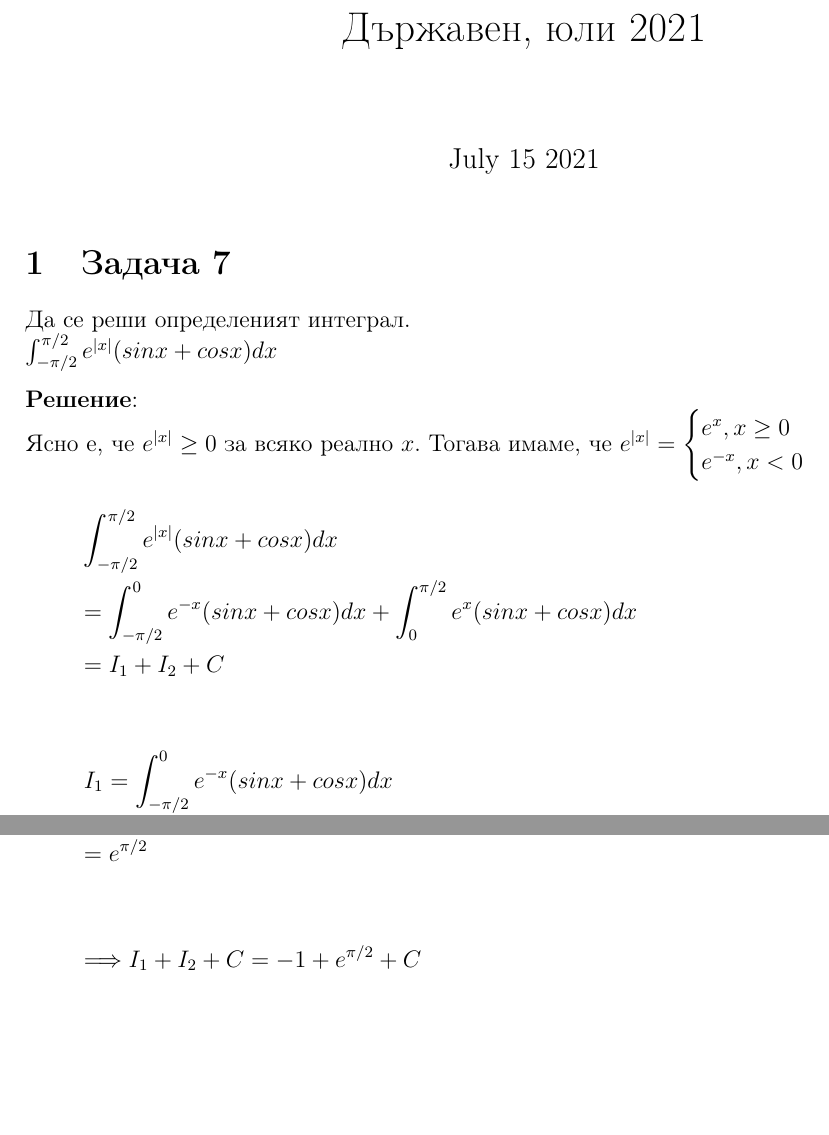
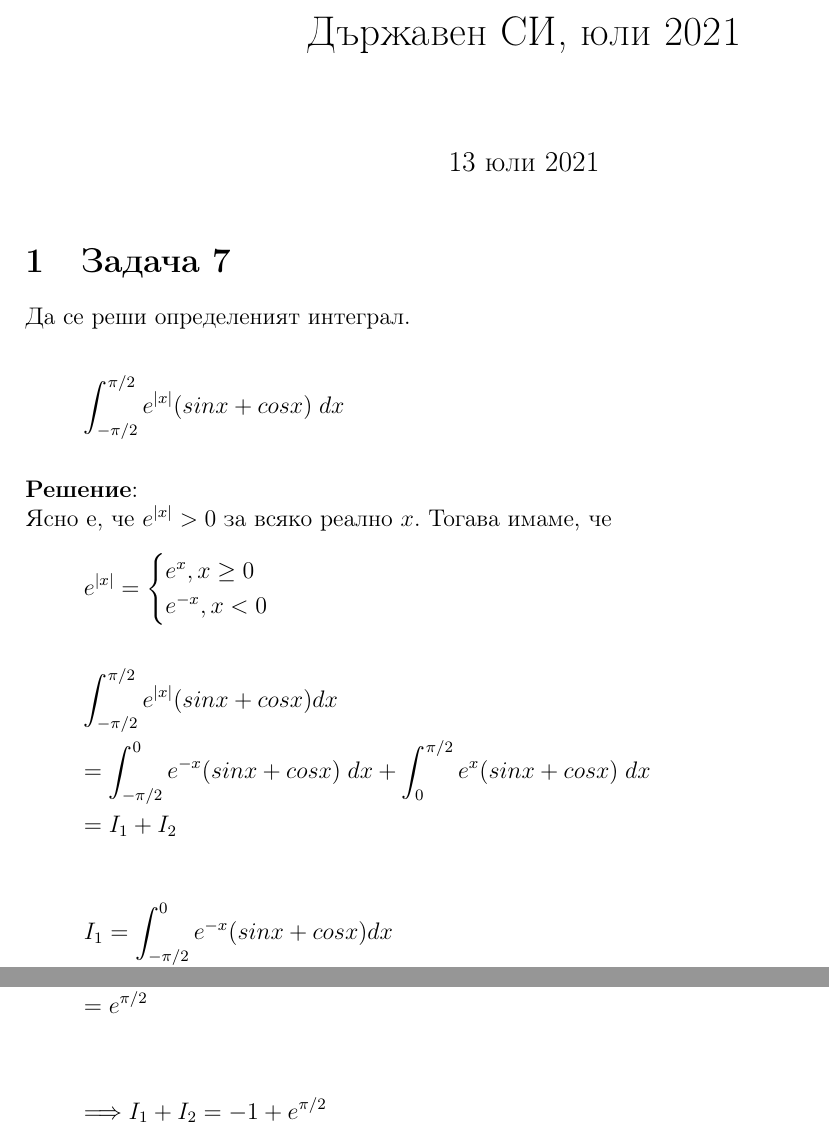
Before and after one commit to kosyonikolov/FinalStupidty2021, a LaTeX document (tasks/2021-July/task_07_2021_07_integral.tex): two parts of pages 1 and 2 of 2, joined at a grey line, cut at the place of the change, the shorter picture padded with empty space. Compiled offline with pdfLaTeX.

Commit message:
Fix 2021 July integral (#67)

```diff
--- a/tasks/2021-July/task_07_2021_07_integral.tex
+++ b/tasks/2021-July/task_07_2021_07_integral.tex
@@ -27,8 +27,8 @@
 
 \renewcommand\qedsymbol{$\blacksquare$}
 
-\title{Държавен, юли 2021}
-\date{July 15 2021}
+\title{Държавен СИ, юли 2021}
+\date{13 юли 2021}
 
 \begin{document}
 
@@ -37,25 +37,27 @@
 \section{Задача 7}
 Да се реши определеният интеграл.
 
-$\int_{-\pi/2}^{\pi/2} e^{|x|}(sinx + cosx) dx$
+\begin{gather*}
+    \int_{-\pi/2}^{\pi/2} e^{|x|}(sinx + cosx) \; dx
+\end{gather*}
 
 \vspace{10pt}
 
 \textbf{Решение}:
 
-Ясно е, че $e^{|x|} \geq 0$ за всяко реално $x$. Тогава имаме, че
-\begin{math}
+Ясно е, че $e^{|x|} > 0$ за всяко реално $x$. Тогава имаме, че
+\begin{gather*}
     e^{|x|} =
     \begin{cases}
         e^x, x \geq 0 \\
         e^{-x}, x < 0
     \end{cases}
-\end{math}
+\end{gather*}
 
 \begin{gather*}
     \int_{-\pi/2}^{\pi/2} e^{|x|}(sinx + cosx) dx \\
-    = \int_{-\pi/2}^{0} e^{-x}(sinx + cosx) dx + \int_{0}^{\pi/2} e^{x}(sinx + cosx) dx \\
-    = I_1 + I_2 + C
+    = \int_{-\pi/2}^{0} e^{-x}(sinx + cosx) \; dx + \int_{0}^{\pi/2} e^{x}(sinx + cosx) \; dx \\
+    = I_1 + I_2
 \end{gather*}
 
 \begin{gather*}
@@ -78,7 +79,7 @@ $\int_{-\pi/2}^{\pi/2} e^{|x|}(sinx + cosx) dx$
 \end{gather*}
 
 \begin{gather*}
-    \Longrightarrow  I_1 + I_2 + C = -1 + e^{\pi/2} + C
+    \Longrightarrow  I_1 + I_2 = -1 + e^{\pi/2}
 \end{gather*}
 
 \end{document}
```
Also changed, not shown: tasks/2021-July/task_07_2021_07_integral.tex (1 more changed lines).
